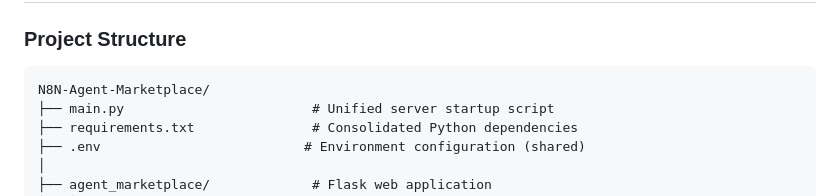
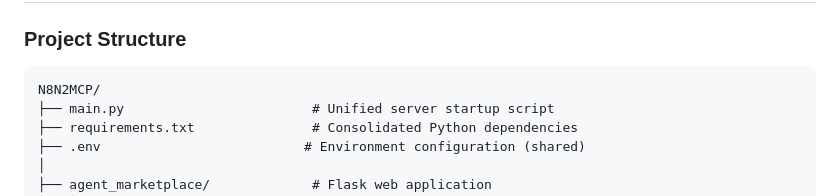
Before and after one commit to ai-Ev1lC0rP/N8N2MCP, a Markdown page: README.md, the part around the change. GitHub-like rendering.

````diff
--- a/README.md
+++ b/README.md
@@ -196,7 +196,7 @@ curl http://localhost:6545/list  # List all registered MCP servers
 ### Project Structure
 
 ```
-N8N-Agent-Marketplace/
+N8N2MCP/
 ├── main.py                        # Unified server startup script
 ├── requirements.txt               # Consolidated Python dependencies
 ├── .env                          # Environment configuration (shared)
````
